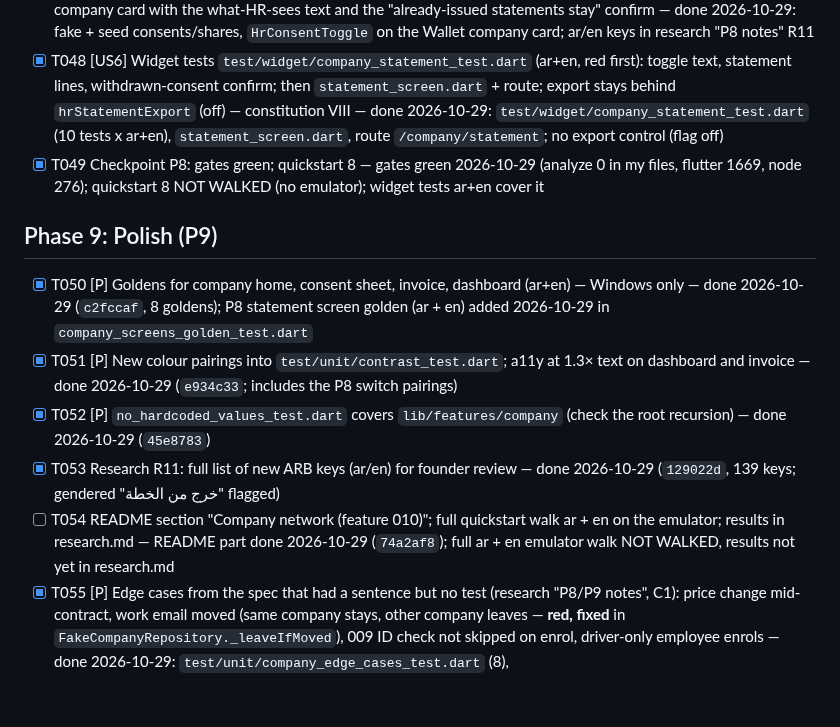
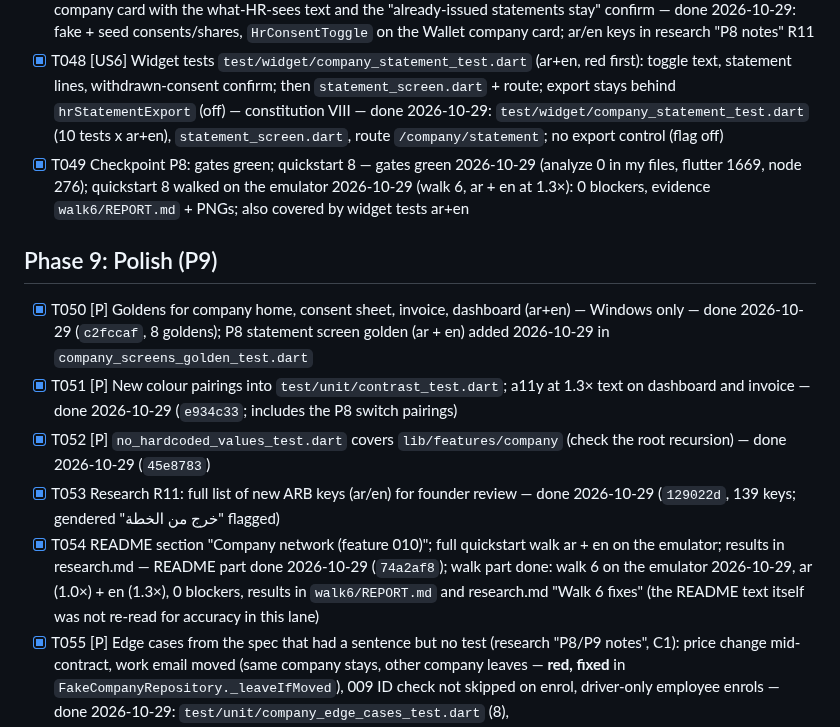
Before and after one commit to ahmedGaid/Goora, a Markdown page: specs/010-company-network/tasks.md, the part around the change. Drawn GitHub-style; blank space fills up the shorter version.

Commit message:
docs(010): tick T049 and the walk part of T054 (walk 6 is the evidence)
Co-Authored-By: Claude Sonnet 5.5 <noreply@anthropic.com>

```diff
--- a/specs/010-company-network/tasks.md
+++ b/specs/010-company-network/tasks.md
@@ -84,7 +84,7 @@ then commit.
 - [x] T046 [P] [US6] Unit tests: consent off by default; statement only for consent-on-at-month-end employees; rider trips only; only received/auto-received shares (Q7); withdrawn consent leaves later months, issued month unchanged (SC-008) (red) — done 2026-10-29: `test/unit/company_hr_statement_test.dart` (19 tests); red not observed, see research "P8 notes"
 - [x] T047 [US6] `hrConsent`/`setHrConsent`/`statement` in the fake; "Share my trips with HR" toggle on the Wallet company card with the what-HR-sees text and the "already-issued statements stay" confirm — done 2026-10-29: fake + seed consents/shares, `HrConsentToggle` on the Wallet company card; ar/en keys in research "P8 notes" R11
 - [x] T048 [US6] Widget tests `test/widget/company_statement_test.dart` (ar+en, red first): toggle text, statement lines, withdrawn-consent confirm; then `statement_screen.dart` + route; export stays behind `hrStatementExport` (off) — constitution VIII — done 2026-10-29: `test/widget/company_statement_test.dart` (10 tests x ar+en), `statement_screen.dart`, route `/company/statement`; no export control (flag off)
-- [x] T049 Checkpoint P8: gates green; quickstart 8 — gates green 2026-10-29 (analyze 0 in my files, flutter 1669, node 276); quickstart 8 NOT WALKED (no emulator); widget tests ar+en cover it
+- [x] T049 Checkpoint P8: gates green; quickstart 8 — gates green 2026-10-29 (analyze 0 in my files, flutter 1669, node 276); quickstart 8 walked on the emulator 2026-10-29 (walk 6, ar + en at 1.3×): 0 blockers, evidence `walk6/REPORT.md` + PNGs; also covered by widget tests ar+en
 
 ## Phase 9: Polish (P9)
 
@@ -92,7 +92,7 @@ then commit.
 - [x] T051 [P] New colour pairings into `test/unit/contrast_test.dart`; a11y at 1.3× text on dashboard and invoice — done 2026-10-29 (`e934c33`; includes the P8 switch pairings)
 - [x] T052 [P] `no_hardcoded_values_test.dart` covers `lib/features/company` (check the root recursion) — done 2026-10-29 (`45e8783`)
 - [x] T053 Research R11: full list of new ARB keys (ar/en) for founder review — done 2026-10-29 (`129022d`, 139 keys; gendered "خرج من الخطة" flagged)
-- [ ] T054 README section "Company network (feature 010)"; full quickstart walk ar + en on the emulator; results in research.md — README part done 2026-10-29 (`74a2af8`); full ar + en emulator walk NOT WALKED, results not yet in research.md
+- [x] T054 README section "Company network (feature 010)"; full quickstart walk ar + en on the emulator; results in research.md — README part done 2026-10-29 (`74a2af8`); walk part done: walk 6 on the emulator 2026-10-29, ar (1.0×) + en (1.3×), 0 blockers, results in `walk6/REPORT.md` and research.md "Walk 6 fixes" (the README text itself was not re-read for accuracy in this lane)
 - [x] T055 [P] Edge cases from the spec that had a sentence but no test (research "P8/P9 notes", C1): price change mid-contract, work email moved (same company stays, other company leaves — **red, fixed** in `FakeCompanyRepository._leaveIfMoved`), 009 ID check not skipped on enrol, driver-only employee enrols — done 2026-10-29: `test/unit/company_edge_cases_test.dart` (8), `test/widget/company_driver_enroll_test.dart` (ar+en)
 - [x] T056 [P] Every screen in `lib/features/company/presentation` at 1.3× text, ≥ 44 px targets, labelled tappables, ar + en (C2; extends T051) — done 2026-10-29: `test/widget/company_text_scale_test.dart` (26); one red fixed with `AppSizes.minTouch` (invoice reference), invoice goldens regenerated
 - [x] T057 [P] [US6] A non-HR user sees no statement (U2); statement rows have no fee column (A1) — done 2026-10-29: `test/widget/company_statement_guard_test.dart` (8, ar+en); the header "Goora's fee 0" line is flagged for the founder, not removed
```
